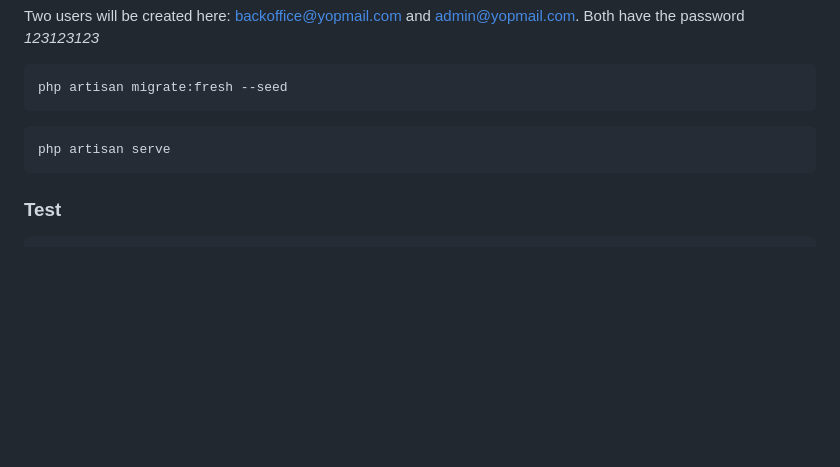
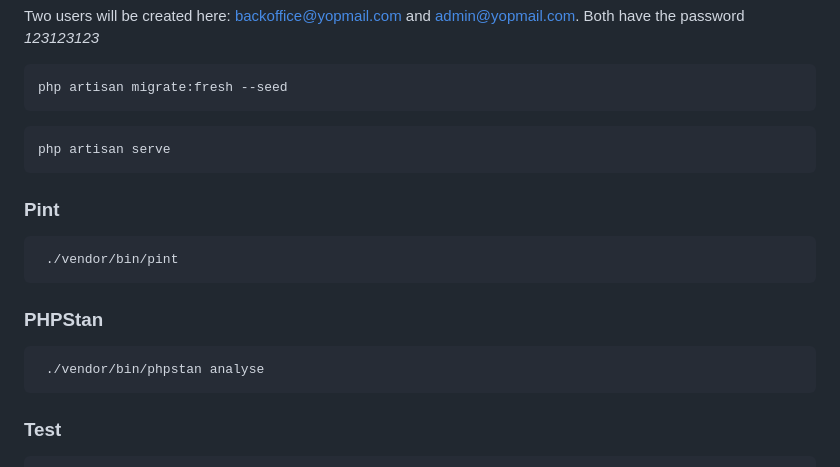
Before and after one commit to andreattamatheus/weatherApp, a Markdown page: README.md, the part around the change. Rendered like a GitHub page; blank space fills up the shorter version.

Commit message:
Refactor README.md to add instructions for running Pint and PHPStan

````diff
--- a/README.md
+++ b/README.md
@@ -98,6 +98,18 @@ php artisan migrate:fresh --seed
 php artisan serve
 ```
 
+### Pint
+
+```
+ ./vendor/bin/pint
+```
+
+### PHPStan
+
+```
+ ./vendor/bin/phpstan analyse
+```
+
 ### Test
 
 ```
````
